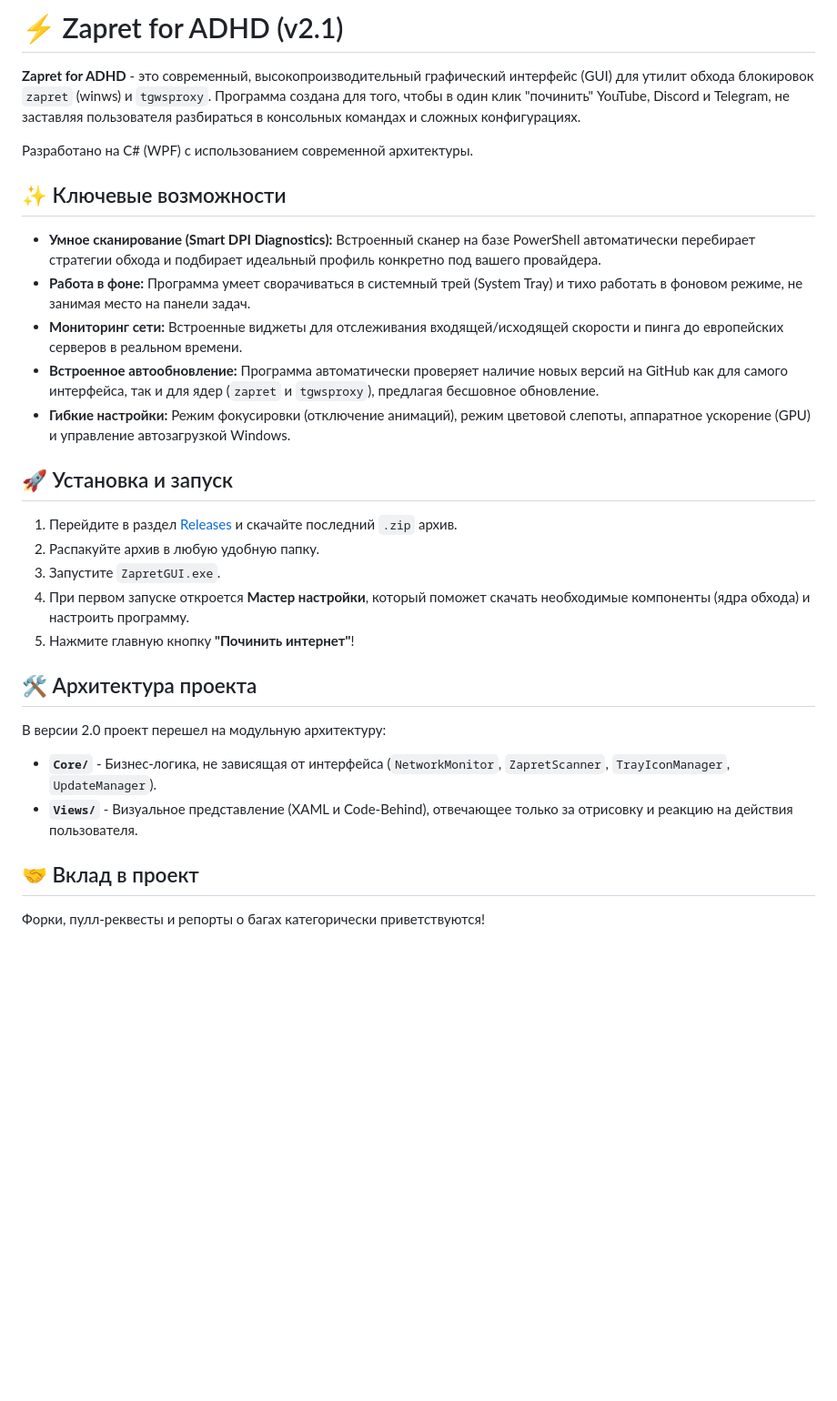
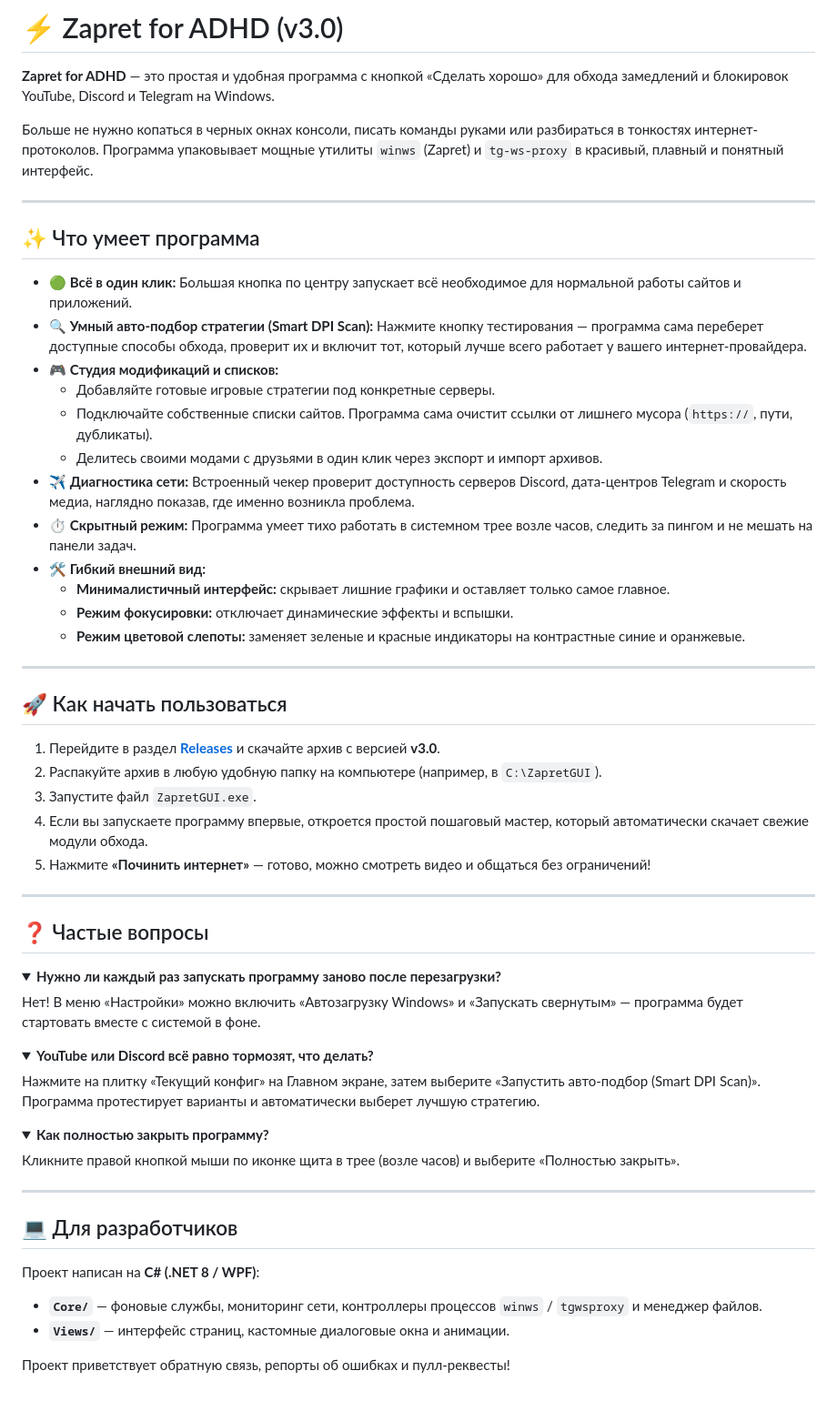
Before and after one commit to NIK-master/ZapretGUI, a Markdown page: README.md, the part around the change. Shown at 91% size. Drawn GitHub-style; folded sections open; blank space fills up the shorter version.

Commit message:
Revise README for version 3.0 updates
Updated version from 2.1 to 3.0 and revised program features and installation instructions.

```diff
--- a/README.md
+++ b/README.md
@@ -1,30 +1,61 @@
-# ⚡ Zapret for ADHD (v2.1)
+# ⚡ Zapret for ADHD (v3.0)
 
-**Zapret for ADHD** - это современный, высокопроизводительный графический интерфейс (GUI) для утилит обхода блокировок `zapret` (winws) и `tgwsproxy`. Программа создана для того, чтобы в один клик "починить" YouTube, Discord и Telegram, не заставляя пользователя разбираться в консольных командах и сложных конфигурациях.
+**Zapret for ADHD** — это простая и удобная программа с кнопкой «Сделать хорошо» для обхода замедлений и блокировок YouTube, Discord и Telegram на Windows.
 
-Разработано на C# (WPF) с использованием современной архитектуры.
+Больше не нужно копаться в черных окнах консоли, писать команды руками или разбираться в тонкостях интернет-протоколов. Программа упаковывает мощные утилиты `winws` (Zapret) и `tg-ws-proxy` в красивый, плавный и понятный интерфейс.
 
-## ✨ Ключевые возможности
+---
 
-*   **Умное сканирование (Smart DPI Diagnostics):** Встроенный сканер на базе PowerShell автоматически перебирает стратегии обхода и подбирает идеальный профиль конкретно под вашего провайдера.
-*   **Работа в фоне:** Программа умеет сворачиваться в системный трей (System Tray) и тихо работать в фоновом режиме, не занимая место на панели задач.
-*   **Мониторинг сети:** Встроенные виджеты для отслеживания входящей/исходящей скорости и пинга до европейских серверов в реальном времени.
-*   **Встроенное автообновление:** Программа автоматически проверяет наличие новых версий на GitHub как для самого интерфейса, так и для ядер (`zapret` и `tgwsproxy`), предлагая бесшовное обновление.
-*   **Гибкие настройки:** Режим фокусировки (отключение анимаций), режим цветовой слепоты, аппаратное ускорение (GPU) и управление автозагрузкой Windows.
+## ✨ Что умеет программа
 
-## 🚀 Установка и запуск
+* 🟢 **Всё в один клик:** Большая кнопка по центру запускает всё необходимое для нормальной работы сайтов и приложений.
+* 🔍 **Умный авто-подбор стратегии (Smart DPI Scan):** Нажмите кнопку тестирования — программа сама переберет доступные способы обхода, проверит их и включит тот, который лучше всего работает у вашего интернет-провайдера.
+* 🎮 **Студия модификаций и списков:**
+  * Добавляйте готовые игровые стратегии под конкретные серверы.
+  * Подключайте собственные списки сайтов. Программа сама очистит ссылки от лишнего мусора (`https://`, пути, дубликаты).
+  * Делитесь своими модами с друзьями в один клик через экспорт и импорт архивов.
+* ✈️ **Диагностика сети:** Встроенный чекер проверит доступность серверов Discord, дата-центров Telegram и скорость медиа, наглядно показав, где именно возникла проблема.
+* ⏱ **Скрытный режим:** Программа умеет тихо работать в системном трее возле часов, следить за пингом и не мешать на панели задач.
+* 🛠 **Гибкий внешний вид:**
+  * **Минималистичный интерфейс:** скрывает лишние графики и оставляет только самое главное.
+  * **Режим фокусировки:** отключает динамические эффекты и вспышки.
+  * **Режим цветовой слепоты:** заменяет зеленые и красные индикаторы на контрастные синие и оранжевые.
 
-1. Перейдите в раздел [Releases](../../releases) и скачайте последний `.zip` архив.
-2. Распакуйте архив в любую удобную папку.
-3. Запустите `ZapretGUI.exe`.
-4. При первом запуске откроется **Мастер настройки**, который поможет скачать необходимые компоненты (ядра обхода) и настроить программу.
-5. Нажмите главную кнопку **"Починить интернет"**!
+---
 
-## 🛠 Архитектура проекта
+## 🚀 Как начать пользоваться
 
-В версии 2.0 проект перешел на модульную архитектуру:
-*   **`Core/`** - Бизнес-логика, не зависящая от интерфейса (`NetworkMonitor`, `ZapretScanner`, `TrayIconManager`, `UpdateManager`).
-*   **`Views/`** - Визуальное представление (XAML и Code-Behind), отвечающее только за отрисовку и реакцию на действия пользователя.
+1. Перейдите в раздел **[Releases](../../releases)** и скачайте архив с версией **v3.0**.
+2. Распакуйте архив в любую удобную папку на компьютере (например, в `C:\ZapretGUI`).
+3. Запустите файл `ZapretGUI.exe`.
+4. Если вы запускаете программу впервые, откроется простой пошаговый мастер, который автоматически скачает свежие модули обхода.
+5. Нажмите **«Починить интернет»** — готово, можно смотреть видео и общаться без ограничений!
 
-## 🤝 Вклад в проект
-Форки, пулл-реквесты и репорты о багах категорически приветствуются!
+---
+
+## ❓ Частые вопросы
+
+<details>
+<summary><b>Нужно ли каждый раз запускать программу заново после перезагрузки?</b></summary>
+Нет! В меню «Настройки» можно включить «Автозагрузку Windows» и «Запускать свернутым» — программа будет стартовать вместе с системой в фоне.
+</details>
+
+<details>
+<summary><b>YouTube или Discord всё равно тормозят, что делать?</b></summary>
+Нажмите на плитку «Текущий конфиг» на Главном экране, затем выберите «Запустить авто-подбор (Smart DPI Scan)». Программа протестирует варианты и автоматически выберет лучшую стратегию.
+</details>
+
+<details>
+<summary><b>Как полностью закрыть программу?</b></summary>
+Кликните правой кнопкой мыши по иконке щита в трее (возле часов) и выберите «Полностью закрыть».
+</details>
+
+---
+
+## 💻 Для разработчиков
+
+Проект написан на **C# (.NET 8 / WPF)**:
+* **`Core/`** — фоновые службы, мониторинг сети, контроллеры процессов `winws` / `tgwsproxy` и менеджер файлов.
+* **`Views/`** — интерфейс страниц, кастомные диалоговые окна и анимации.
+
+Проект приветствует обратную связь, репорты об ошибках и пулл-реквесты!
```
